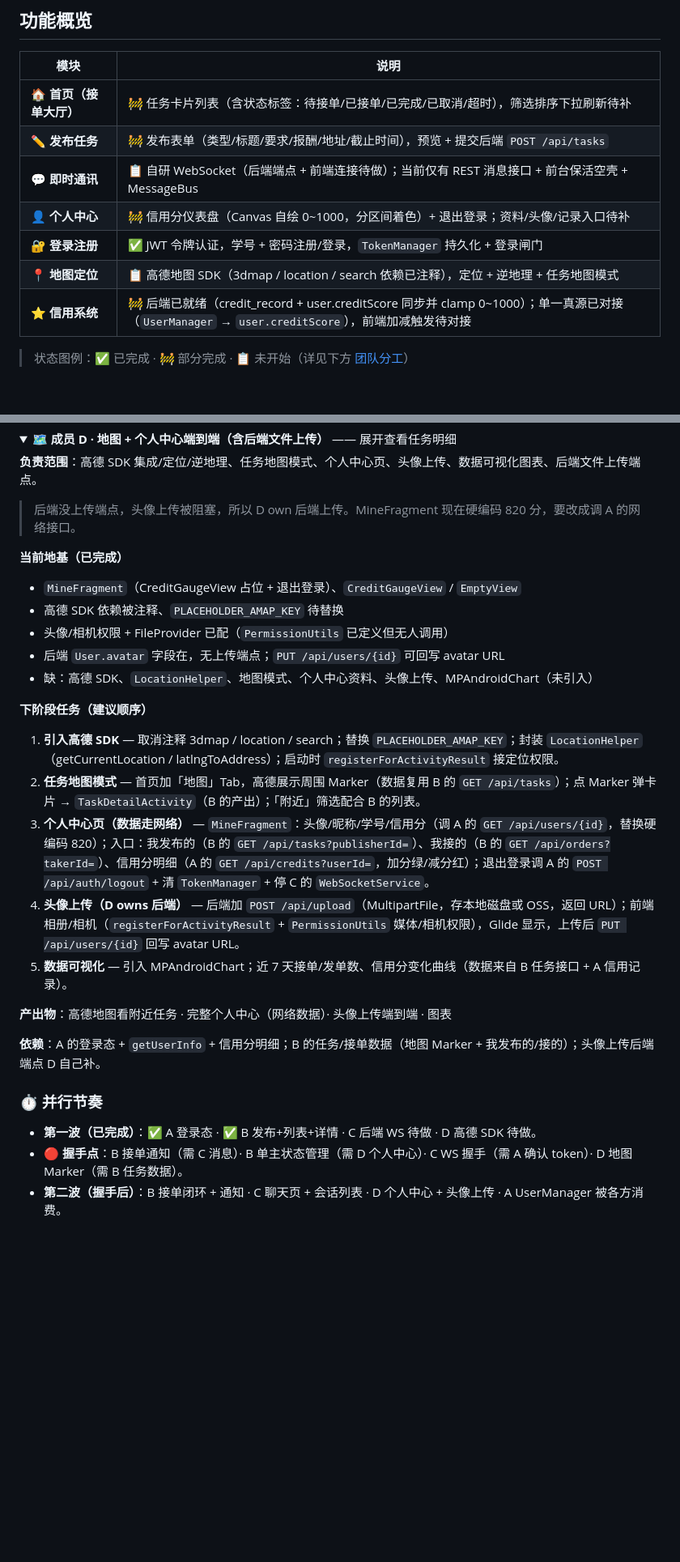
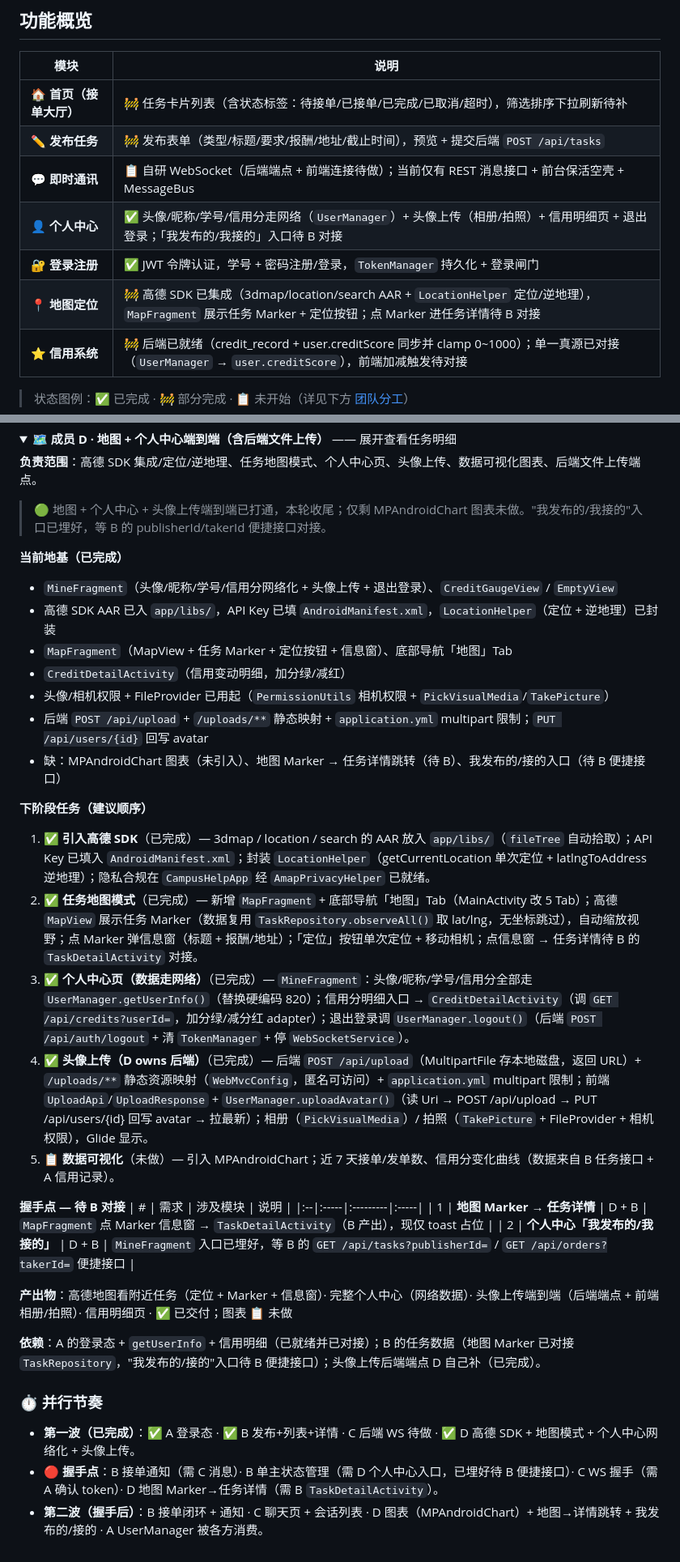
Before and after one commit to 233zsq/CampusHelp-Android, a Markdown page: README.md, 2 parts joined by grey strips. Shown at 81% size. Rendered like a GitHub page; folded sections open; blank space fills up the shorter version.

Commit message:
feat: 个人中心网络化 + 头像上传端到端 + 高德地图集成
  成员 D 任务（个人中心 + 头像上传 + 地图），均已编译通过。

  后端（server/）
  - 新增 POST /api/upload：MultipartFile 存盘 + 返回 URL，/uploads/** 静态资源映射（/api/** 外，免鉴权供 Glide 拉图）
  - AuthController 新增 POST /api/auth/logout：删 Redis token 实现踢人
  - application*.yml 增加 multipart 限制与 app.upload-dir / upload-url-prefix

  Android 客户端
  - UserApi 增 getUser/updateUser/logout；新建 CreditApi、UploadApi、UploadResponse
  - 新建 UserManager：封装 getUserInfo / listCredits / uploadAvatar(上传→PUT 回写) / logout(后端+清本地+停 WebSocketService)
  - MineFragment 重写：头像/昵称/学号/信用分走 GET /api/users/{id}（替换硬编码 820）；相册+拍照上传头像；信用明细入口；退出登录闭环
  - 新建 CreditDetailActivity + CreditRecordAdapter：加分绿/减分红，空列表显 EmptyView
  - PermissionUtils 增加 hasCamera
  - 高德 SDK 接入（合包 AAR 含 3dmap+search+location）：LocationHelper(单次定位+逆地理) + MapFragment(MapView+任务Marker+定位) + 底部「地图」Tab
  - AndroidManifest 填入高德 API Key、注册 CreditDetailActivity

```diff
--- a/README.md
+++ b/README.md
@@ -47,9 +49,9 @@ CampusHelp/
 | 🏠 **首页（接单大厅）** | 🚧 任务卡片列表（含状态标签：待接单/已接单/已完成/已取消/超时），筛选排序下拉刷新待补 |
 | ✏️ **发布任务** | 🚧 发布表单（类型/标题/要求/报酬/地址/截止时间），预览 + 提交后端 `POST /api/tasks` |
 | 💬 **即时通讯** | 📋 自研 WebSocket（后端端点 + 前端连接待做）；当前仅有 REST 消息接口 + 前台保活空壳 + MessageBus |
-| 👤 **个人中心** | 🚧 信用分仪表盘（Canvas 自绘 0~1000，分区间着色）+ 退出登录；资料/头像/记录入口待补 |
+| 👤 **个人中心** | ✅ 头像/昵称/学号/信用分走网络（`UserManager`）+ 头像上传（相册/拍照）+ 信用明细页 + 退出登录；「我发布的/我接的」入口待 B 对接 |
 | 🔐 **登录注册** | ✅ JWT 令牌认证，学号 + 密码注册/登录，`TokenManager` 持久化 + 登录闸门 |
-| 📍 **地图定位** | 📋 高德地图 SDK（3dmap / location / search 依赖已注释），定位 + 逆地理 + 任务地图模式 |
+| 📍 **地图定位** | 🚧 高德 SDK 已集成（3dmap/location/search AAR + `LocationHelper` 定位/逆地理），`MapFragment` 展示任务 Marker + 定位按钮；点 Marker 进任务详情待 B 对接 |
 | ⭐ **信用系统** | 🚧 后端已就绪（credit_record + user.creditScore 同步并 clamp 0~1000）；单一真源已对接（`UserManager` → `user.creditScore`），前端加减触发待对接 |
 
 > 状态图例：✅ 已完成 · 🚧 部分完成 · 📋 未开始（详见下方 [团队分工](#团队分工)）
@@ -458,30 +460,38 @@ task ──1:1──▶ order          (task_id)
 
 **负责范围**：高德 SDK 集成/定位/逆地理、任务地图模式、个人中心页、头像上传、数据可视化图表、后端文件上传端点。
 
-> 后端没上传端点，头像上传被阻塞，所以 D own 后端上传。MineFragment 现在硬编码 820 分，要改成调 A 的网络接口。
+> 🟢 地图 + 个人中心 + 头像上传端到端已打通，本轮收尾；仅剩 MPAndroidChart 图表未做。"我发布的/我接的"入口已埋好，等 B 的 publisherId/takerId 便捷接口对接。
 
 **当前地基（已完成）**
-- `MineFragment`（CreditGaugeView 占位 + 退出登录）、`CreditGaugeView` / `EmptyView`
-- 高德 SDK 依赖被注释、`PLACEHOLDER_AMAP_KEY` 待替换
-- 头像/相机权限 + FileProvider 已配（`PermissionUtils` 已定义但无人调用）
-- 后端 `User.avatar` 字段在，无上传端点；`PUT /api/users/{id}` 可回写 avatar URL
-- 缺：高德 SDK、`LocationHelper`、地图模式、个人中心资料、头像上传、MPAndroidChart（未引入）
+- `MineFragment`（头像/昵称/学号/信用分网络化 + 头像上传 + 退出登录）、`CreditGaugeView` / `EmptyView`
+- 高德 SDK AAR 已入 `app/libs/`，API Key 已填 `AndroidManifest.xml`，`LocationHelper`（定位 + 逆地理）已封装
+- `MapFragment`（MapView + 任务 Marker + 定位按钮 + 信息窗）、底部导航「地图」Tab
+- `CreditDetailActivity`（信用变动明细，加分绿/减红）
+- 头像/相机权限 + FileProvider 已用起（`PermissionUtils` 相机权限 + `PickVisualMedia`/`TakePicture`）
+- 后端 `POST /api/upload` + `/uploads/**` 静态映射 + `application.yml` multipart 限制；`PUT /api/users/{id}` 回写 avatar
+- 缺：MPAndroidChart 图表（未引入）、地图 Marker → 任务详情跳转（待 B）、我发布的/接的入口（待 B 便捷接口）
 
 **下阶段任务（建议顺序）**
-1. **引入高德 SDK** — 取消注释 3dmap / location / search；替换 `PLACEHOLDER_AMAP_KEY`；封装 `LocationHelper`（getCurrentLocation / latlngToAddress）；启动时 `registerForActivityResult` 接定位权限。
-2. **任务地图模式** — 首页加「地图」Tab，高德展示周围 Marker（数据复用 B 的 `GET /api/tasks`）；点 Marker 弹卡片 → `TaskDetailActivity`（B 的产出）；「附近」筛选配合 B 的列表。
-3. **个人中心页（数据走网络）** — `MineFragment`：头像/昵称/学号/信用分（调 A 的 `GET /api/users/{id}`，替换硬编码 820）；入口：我发布的（B 的 `GET /api/tasks?publisherId=`）、我接的（B 的 `GET /api/orders?takerId=`）、信用分明细（A 的 `GET /api/credits?userId=`，加分绿/减分红）；退出登录调 A 的 `POST /api/auth/logout` + 清 `TokenManager` + 停 C 的 `WebSocketService`。
-4. **头像上传（D owns 后端）** — 后端加 `POST /api/upload`（MultipartFile，存本地磁盘或 OSS，返回 URL）；前端相册/相机（`registerForActivityResult` + `PermissionUtils` 媒体/相机权限），Glide 显示，上传后 `PUT /api/users/{id}` 回写 avatar URL。
-5. **数据可视化** — 引入 MPAndroidChart；近 7 天接单/发单数、信用分变化曲线（数据来自 B 任务接口 + A 信用记录）。
+1. ✅ **引入高德 SDK**（已完成）— 3dmap / location / search 的 AAR 放入 `app/libs/`（`fileTree` 自动拾取）；API Key 已填入 `AndroidManifest.xml`；封装 `LocationHelper`（getCurrentLocation 单次定位 + latlngToAddress 逆地理）；隐私合规在 `CampusHelpApp` 经 `AmapPrivacyHelper` 已就绪。
+2. ✅ **任务地图模式**（已完成）— 新增 `MapFragment` + 底部导航「地图」Tab（MainActivity 改 5 Tab）；高德 `MapView` 展示任务 Marker（数据复用 `TaskRepository.observeAll()` 取 lat/lng，无坐标跳过），自动缩放视野；点 Marker 弹信息窗（标题 + 报酬/地址）；「定位」按钮单次定位 + 移动相机；点信息窗 → 任务详情待 B 的 `TaskDetailActivity` 对接。
+3. ✅ **个人中心页（数据走网络）**（已完成）— `MineFragment`：头像/昵称/学号/信用分全部走 `UserManager.getUserInfo()`（替换硬编码 820）；信用分明细入口 → `CreditDetailActivity`（调 `GET /api/credits?userId=`，加分绿/减分红 adapter）；退出登录调 `UserManager.logout()`（后端 `POST /api/auth/logout` + 清 `TokenManager` + 停 `WebSocketService`）。
+4. ✅ **头像上传（D owns 后端）**（已完成）— 后端 `POST /api/upload`（MultipartFile 存本地磁盘，返回 URL）+ `/uploads/**` 静态资源映射（`WebMvcConfig`，匿名可访问）+ `application.yml` multipart 限制；前端 `UploadApi`/`UploadResponse` + `UserManager.uploadAvatar()`（读 Uri → POST /api/upload → PUT /api/users/{id} 回写 avatar → 拉最新）；相册（`PickVisualMedia`）/ 拍照（`TakePicture` + FileProvider + 相机权限），Glide 显示。
+5. 📋 **数据可视化**（未做）— 引入 MPAndroidChart；近 7 天接单/发单数、信用分变化曲线（数据来自 B 任务接口 + A 信用记录）。
 
-**产出物**：高德地图看附近任务 · 完整个人中心（网络数据）· 头像上传端到端 · 图表
+**握手点 — 待 B 对接**
+| # | 需求 | 涉及模块 | 说明 |
+|:--|:-----|:---------|:-----|
+| 1 | **地图 Marker → 任务详情** | D + B | `MapFragment` 点 Marker 信息窗 → `TaskDetailActivity`（B 产出），现仅 toast 占位 |
+| 2 | **个人中心「我发布的/我接的」** | D + B | `MineFragment` 入口已埋好，等 B 的 `GET /api/tasks?publisherId=` / `GET /api/orders?takerId=` 便捷接口 |
 
-**依赖**：A 的登录态 + `getUserInfo` + 信用分明细；B 的任务/接单数据（地图 Marker + 我发布的/接的）；头像上传后端端点 D 自己补。
+**产出物**：高德地图看附近任务（定位 + Marker + 信息窗）· 完整个人中心（网络数据）· 头像上传端到端（后端端点 + 前端相册/拍照）· 信用明细页 · ✅ 已交付；图表 📋 未做
+
+**依赖**：A 的登录态 + `getUserInfo` + 信用明细（已就绪并已对接）；B 的任务数据（地图 Marker 已对接 `TaskRepository`，"我发布的/接的"入口待 B 便捷接口）；头像上传后端端点 D 自己补（已完成）。
 
 </details>
 
 ### ⏱️ 并行节奏
 
-- **第一波（已完成）**：✅ A 登录态 · ✅ B 发布+列表+详情 · C 后端 WS 待做 · D 高德 SDK 待做。
-- **🔴 握手点**：B 接单通知（需 C 消息）· B 单主状态管理（需 D 个人中心）· C WS 握手（需 A 确认 token）· D 地图 Marker（需 B 任务数据）。
-- **第二波（握手后）**：B 接单闭环 + 通知 · C 聊天页 + 会话列表 · D 个人中心 + 头像上传 · A UserManager 被各方消费。
+- **第一波（已完成）**：✅ A 登录态 · ✅ B 发布+列表+详情 · C 后端 WS 待做 · ✅ D 高德 SDK + 地图模式 + 个人中心网络化 + 头像上传。
+- **🔴 握手点**：B 接单通知（需 C 消息）· B 单主状态管理（需 D 个人中心入口，已埋好待 B 便捷接口）· C WS 握手（需 A 确认 token）· D 地图 Marker→任务详情（需 B `TaskDetailActivity`）。
+- **第二波（握手后）**：B 接单闭环 + 通知 · C 聊天页 + 会话列表 · D 图表（MPAndroidChart）+ 地图→详情跳转 + 我发布的/接的 · A UserManager 被各方消费。
```
Also changed, not shown: other parts of README.md (+12 -10 lines).
